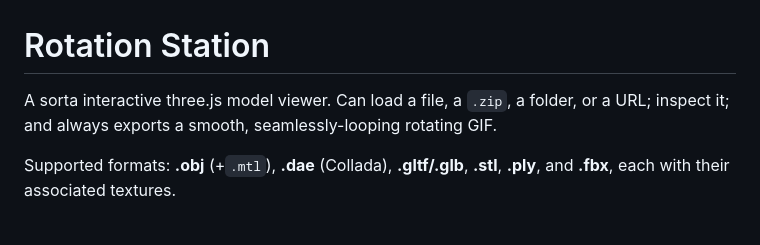
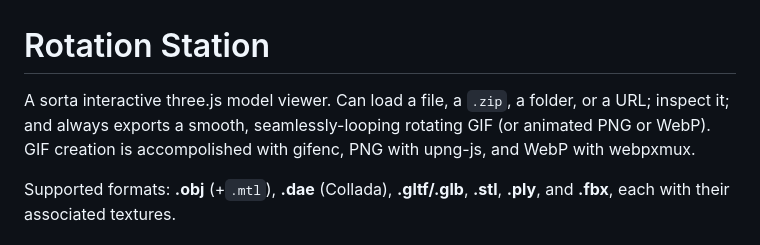
Before and after one commit to esartor1998/rotation_station, a Markdown page: README.md, the part around the change. GitHub-like rendering.

Commit message:
Clarified what libraries are used for encoding

```diff
--- a/README.md
+++ b/README.md
@@ -1,7 +1,8 @@
 # Rotation Station
 
 A sorta interactive three.js model viewer. Can load a file, a `.zip`, a folder, or a URL;
-inspect it; and always exports a smooth, seamlessly-looping rotating GIF.
+inspect it; and always exports a smooth, seamlessly-looping rotating GIF (or animated PNG or WebP).
+GIF creation is accompolished with gifenc, PNG with upng-js, and WebP with webpxmux.
 
 Supported formats: **.obj** (+`.mtl`), **.dae** (Collada), **.gltf/.glb**,
 **.stl**, **.ply**, and **.fbx**, each with their associated textures.
```
